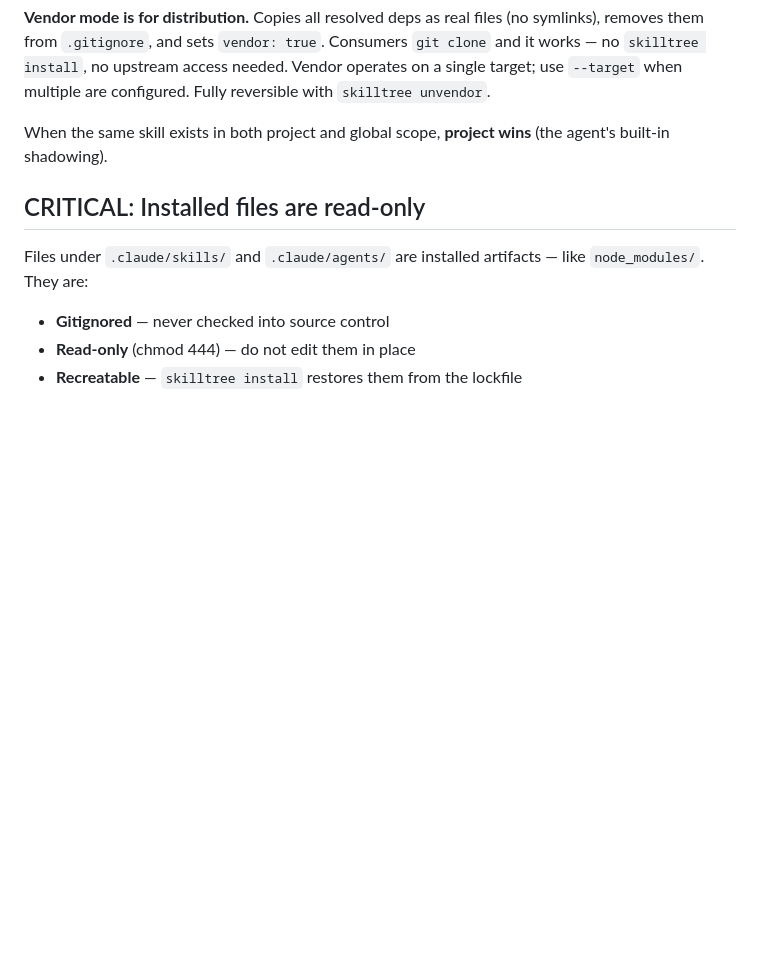
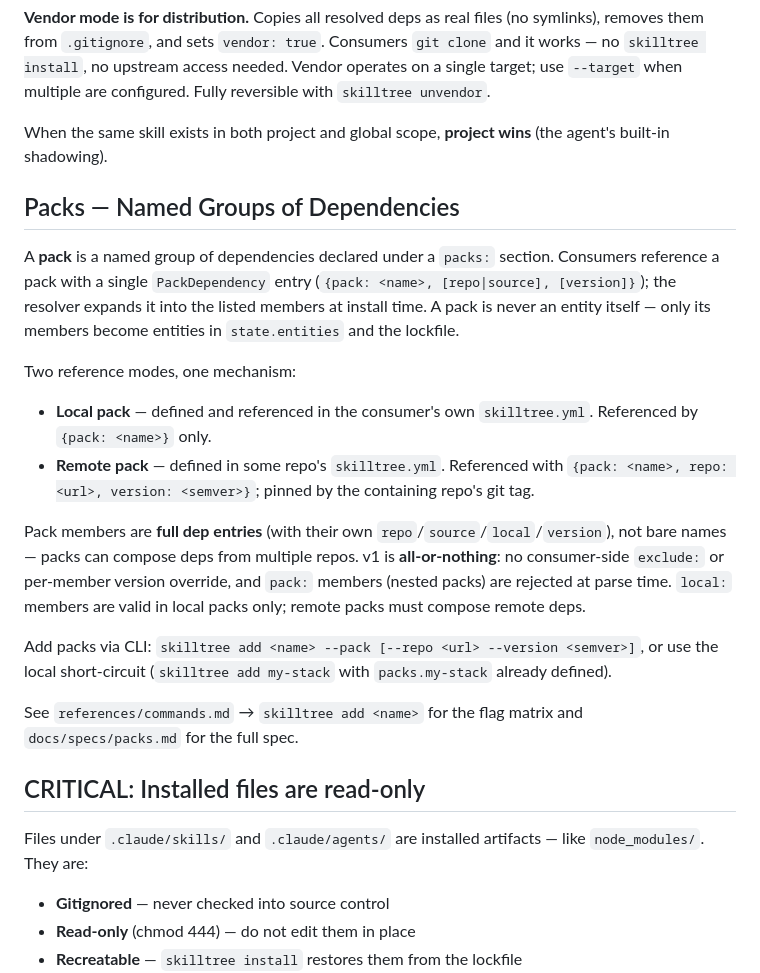
Before and after one commit to imarios/skilltree, a Markdown page: skills/skilltree/SKILL.md, the part around the change. Rendered like a GitHub page; blank space fills up the shorter version.

Commit message:
docs(packs): update skilltree skill — packs concept + add --pack flag
The `skilltree` agent skill (skills/skilltree/) was missing all
documentation for packs, which the agent needs to know about to help
users with the new feature.

- skills/skilltree/SKILL.md: new "Packs — Named Groups of Dependencies"
  section before the read-only-files notice. Explains the two reference
  modes (local + remote), full-entry members, all-or-nothing v1, and
  the CLI entry points.
- skills/skilltree/references/commands.md: extends `skilltree add <name>`
  with --pack examples (remote, rename, local short-circuit), adds
  --pack to the flag list with full semantics, documents the flag-shaped
  value rejection, and explains the pack resolution order (local
  short-circuit → registry kind=pack).

Co-Authored-By: Claude Opus 4.7 (1M context) <noreply@anthropic.com>

```diff
--- a/skills/skilltree/SKILL.md
+++ b/skills/skilltree/SKILL.md
@@ -100,6 +100,20 @@ Three scopes, fully independent:
 
 When the same skill exists in both project and global scope, **project wins** (the agent's built-in shadowing).
 
+## Packs — Named Groups of Dependencies
+
+A **pack** is a named group of dependencies declared under a `packs:` section. Consumers reference a pack with a single `PackDependency` entry (`{pack: <name>, [repo|source], [version]}`); the resolver expands it into the listed members at install time. A pack is never an entity itself — only its members become entities in `state.entities` and the lockfile.
+
+Two reference modes, one mechanism:
+- **Local pack** — defined and referenced in the consumer's own `skilltree.yml`. Referenced by `{pack: <name>}` only.
+- **Remote pack** — defined in some repo's `skilltree.yml`. Referenced with `{pack: <name>, repo: <url>, version: <semver>}`; pinned by the containing repo's git tag.
+
+Pack members are **full dep entries** (with their own `repo`/`source`/`local`/`version`), not bare names — packs can compose deps from multiple repos. v1 is **all-or-nothing**: no consumer-side `exclude:` or per-member version override, and `pack:` members (nested packs) are rejected at parse time. `local:` members are valid in local packs only; remote packs must compose remote deps.
+
+Add packs via CLI: `skilltree add <name> --pack [--repo <url> --version <semver>]`, or use the local short-circuit (`skilltree add my-stack` with `packs.my-stack` already defined).
+
+See `references/commands.md` → `skilltree add <name>` for the flag matrix and `docs/specs/packs.md` for the full spec.
+
 ## CRITICAL: Installed files are read-only
 
 Files under `.claude/skills/` and `.claude/agents/` are installed artifacts — like `node_modules/`. They are:
```
Also changed, not shown: 1 other file.
